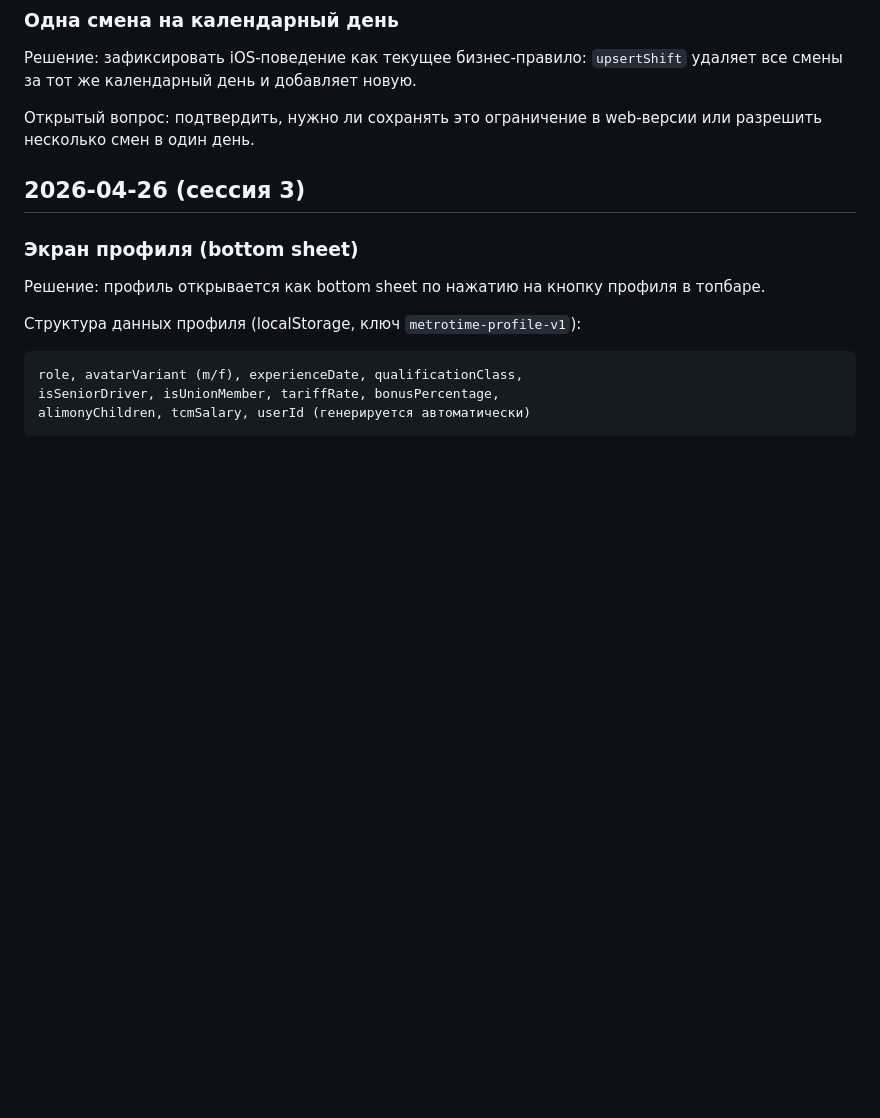
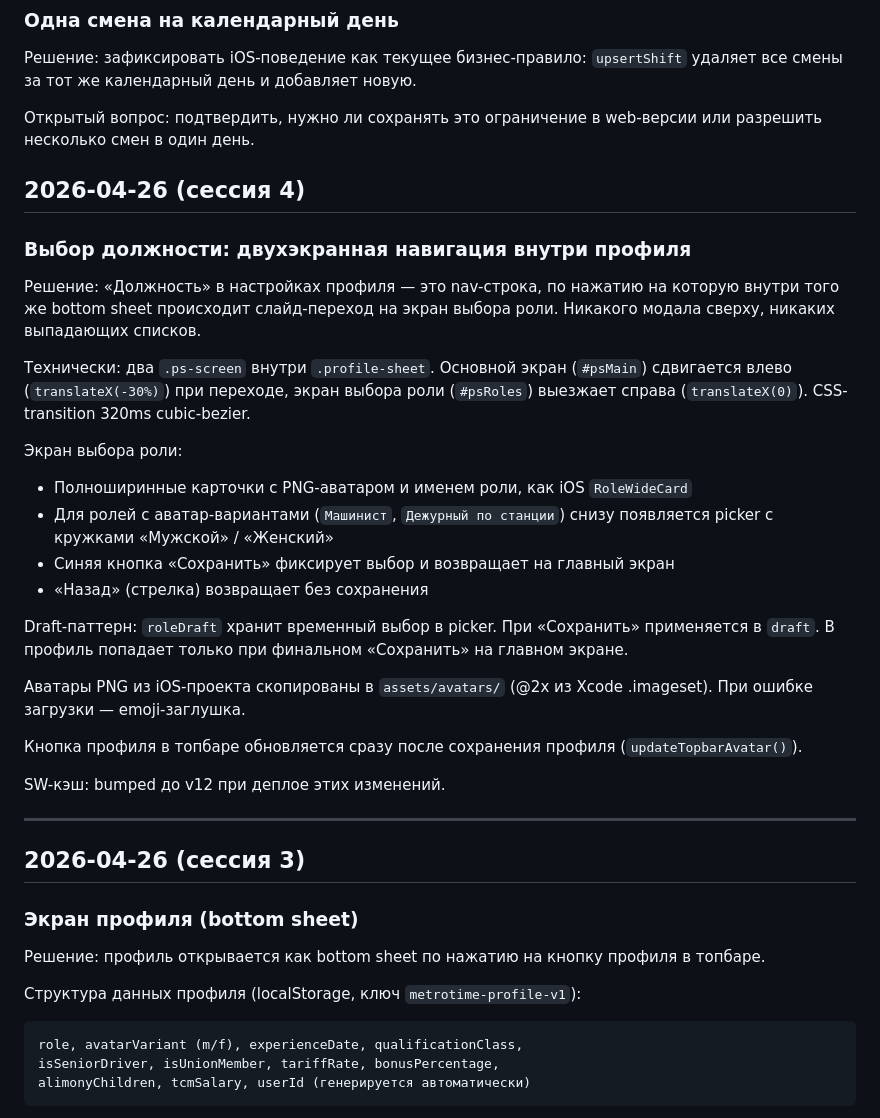
Before and after one commit to merzopakostniy/MetrotimeWeb, a Markdown page: 📋 Проект/Журнал решений.md, the part around the change. Rendered like a GitHub page; blank space fills up the shorter version.

Commit message:
Obsidian: document session 4 — two-screen role picker
Co-Authored-By: Claude Sonnet 4.6 <noreply@anthropic.com>

```diff
--- a/📋 Проект/Журнал решений.md
+++ b/📋 Проект/Журнал решений.md
@@ -36,6 +36,30 @@
 Решение: зафиксировать iOS-поведение как текущее бизнес-правило: `upsertShift` удаляет все смены за тот же календарный день и добавляет новую.
 
 Открытый вопрос: подтвердить, нужно ли сохранять это ограничение в web-версии или разрешить несколько смен в один день.
+
+## 2026-04-26 (сессия 4)
+
+### Выбор должности: двухэкранная навигация внутри профиля
+
+Решение: «Должность» в настройках профиля — это nav-строка, по нажатию на которую внутри того же bottom sheet происходит слайд-переход на экран выбора роли. Никакого модала сверху, никаких выпадающих списков.
+
+Технически: два `.ps-screen` внутри `.profile-sheet`. Основной экран (`#psMain`) сдвигается влево (`translateX(-30%)`) при переходе, экран выбора роли (`#psRoles`) выезжает справа (`translateX(0)`). CSS-transition 320ms cubic-bezier.
+
+Экран выбора роли:
+- Полноширинные карточки с PNG-аватаром и именем роли, как iOS `RoleWideCard`
+- Для ролей с аватар-вариантами (`Машинист`, `Дежурный по станции`) снизу появляется picker с кружками «Мужской» / «Женский»
+- Синяя кнопка «Сохранить» фиксирует выбор и возвращает на главный экран
+- «Назад» (стрелка) возвращает без сохранения
+
+Draft-паттерн: `roleDraft` хранит временный выбор в picker. При «Сохранить» применяется в `draft`. В профиль попадает только при финальном «Сохранить» на главном экране.
+
+Аватары PNG из iOS-проекта скопированы в `assets/avatars/` (@2x из Xcode .imageset). При ошибке загрузки — emoji-заглушка.
+
+Кнопка профиля в топбаре обновляется сразу после сохранения профиля (`updateTopbarAvatar()`).
+
+SW-кэш: bumped до v12 при деплое этих изменений.
+
+---
 
 ## 2026-04-26 (сессия 3)
 
```
